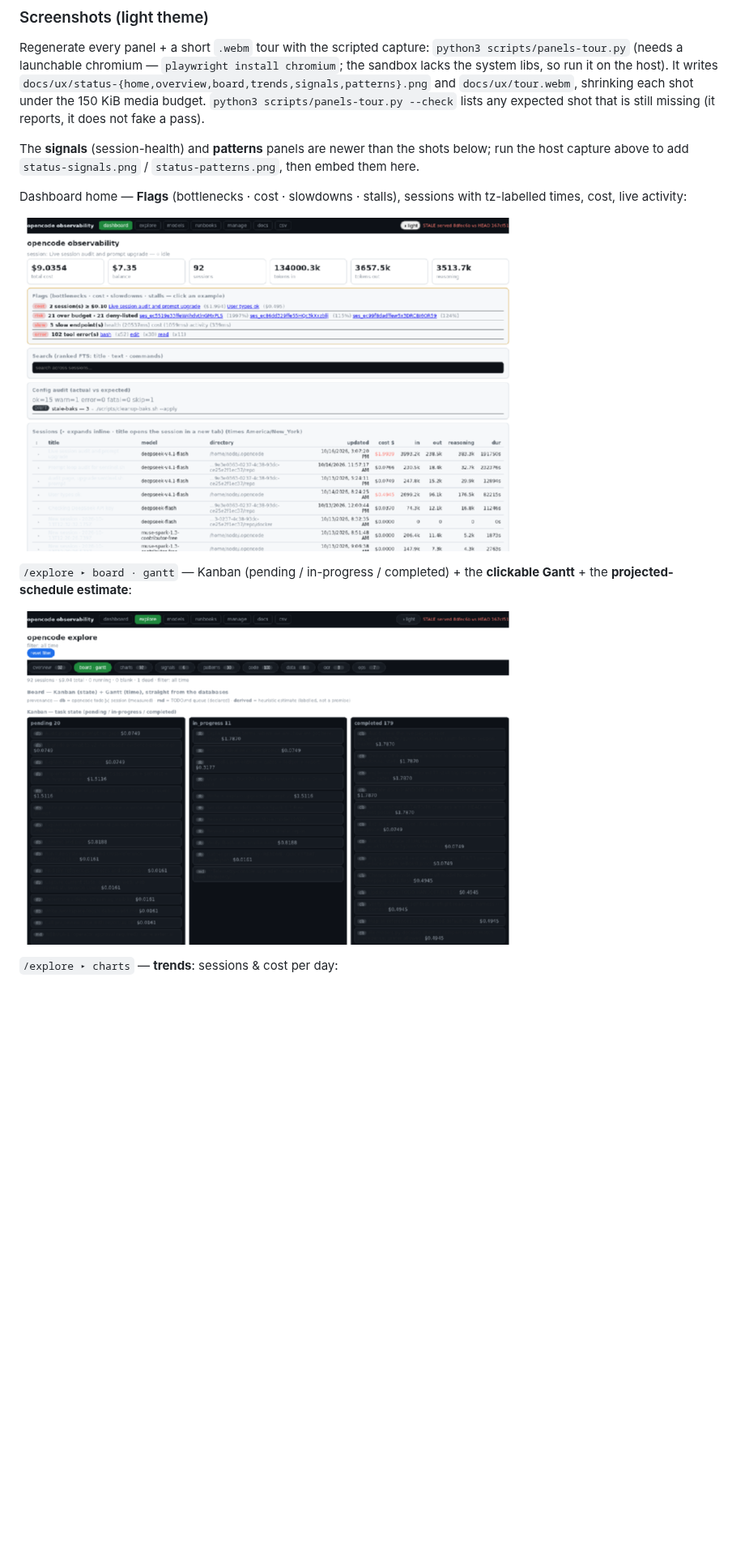
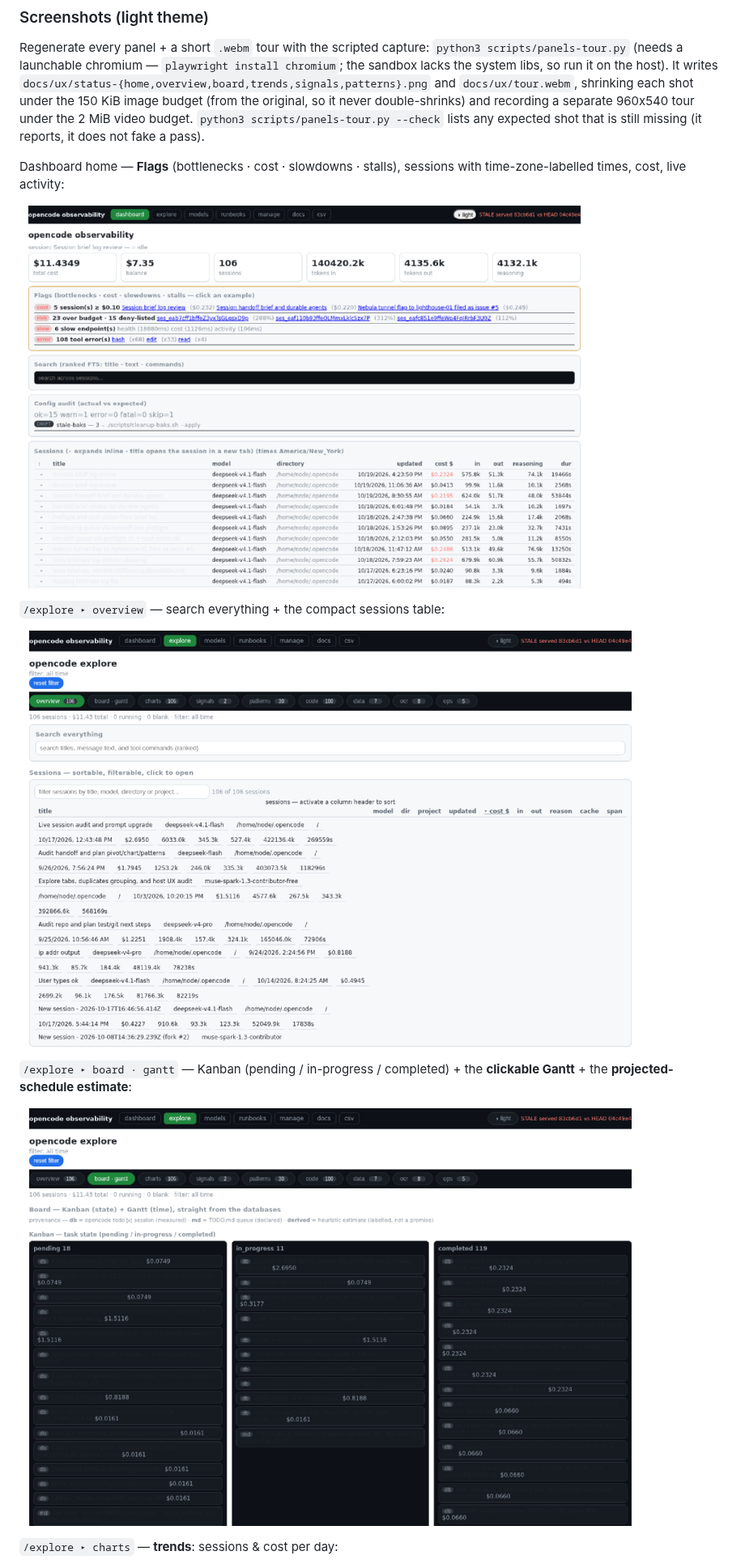
Before and after one commit to swipswaps/opencode-deepseek-jev, a Markdown page: README.md, the part around one of its changes. Shown at 81% size. GitHub-like rendering; pictures changed too: docs/ux/status-board.png, docs/ux/status-home.png, docs/ux/status-overview.png (added); blank space fills up the shorter version.

Commit message:
readme: refresh media; embed overview, signals, patterns
Six light-theme panels captured on the host with the hardened script:
home 139 KiB, overview 107 KiB, board 123 KiB, trends 52 KiB,
signals 128 KiB, patterns 66 KiB (all <=150 KiB); tour.webm 717 KiB
(<=2 MiB). README now embeds the three previously missing panels and
states the separate image/video budgets. Gate: lint 274 . hygiene 62 .
patterns 6 . dashboard 123.

```diff
--- a/README.md
+++ b/README.md
@@ -128,18 +128,19 @@ Regenerate every panel + a short `.webm` tour with the scripted capture:
 `playwright install chromium`; the sandbox lacks the system libs, so run it on
 the host). It writes
 `docs/ux/status-{home,overview,board,trends,signals,patterns}.png` and
-`docs/ux/tour.webm`, shrinking each shot under the 150 KiB media budget.
-`python3 scripts/panels-tour.py --check` lists any expected shot that is still
-missing (it reports, it does not fake a pass).
-
-The **signals** (session-health) and **patterns** panels are newer than the
-shots below; run the host capture above to add
-`status-signals.png` / `status-patterns.png`, then embed them here.
+`docs/ux/tour.webm`, shrinking each shot under the 150 KiB image budget (from
+the original, so it never double-shrinks) and recording a separate 960x540 tour
+under the 2 MiB video budget. `python3 scripts/panels-tour.py --check` lists any
+expected shot that is still missing (it reports, it does not fake a pass).
 
 Dashboard home — **Flags** (bottlenecks · cost · slowdowns · stalls), sessions
-with tz-labelled times, cost, live activity:
+with time-zone-labelled times, cost, live activity:
 
 ![Dashboard home](docs/ux/status-home.png)
+
+`/explore ▸ overview` — search everything + the compact sessions table:
+
+![Explore overview](docs/ux/status-overview.png)
 
 `/explore ▸ board · gantt` — Kanban (pending / in-progress / completed) + the
 **clickable Gantt** + the **projected-schedule estimate**:
```
Also changed, not shown: other parts of README.md (+12 -1 lines), docs/ux/status-patterns.png (added), docs/ux/status-signals.png (added), docs/ux/status-trends.png, 1 other file.
